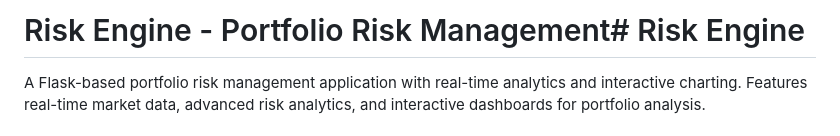
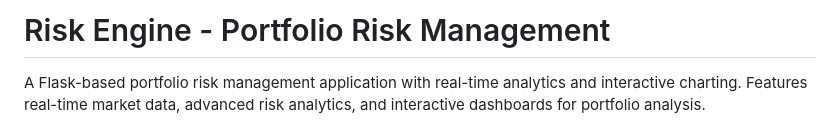
Before and after one commit to AndreiN404/Risk-Monitoring, a Markdown page: README.md, the part around the change printed below. GitHub-like rendering.

```diff
--- a/README.md
+++ b/README.md
@@ -1,4 +1,4 @@
-# Risk Engine - Portfolio Risk Management# Risk Engine
+# Risk Engine - Portfolio Risk Management
 
 A Flask-based portfolio risk management application with real-time analytics and interactive charting. Features real-time market data, advanced risk analytics, and interactive dashboards for portfolio analysis.
 
```
Also changed, not shown: other parts of README.md (+2 -1 lines).
